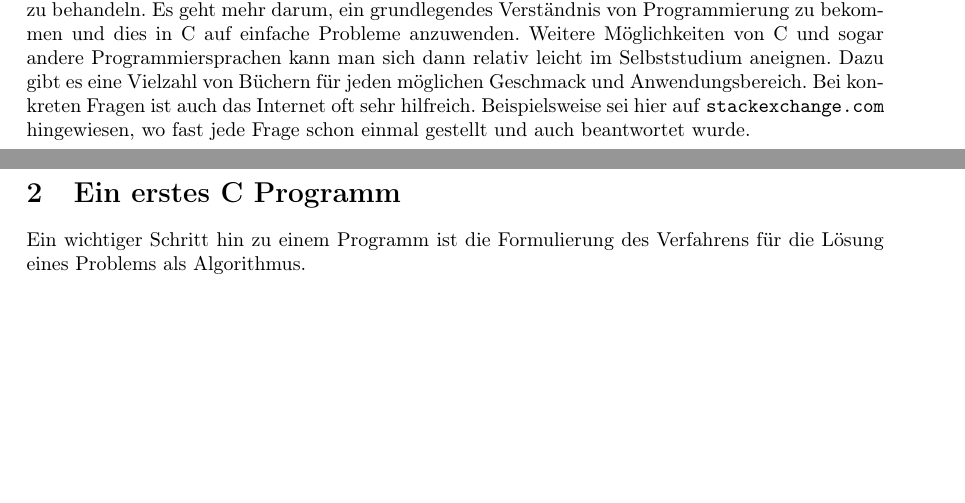
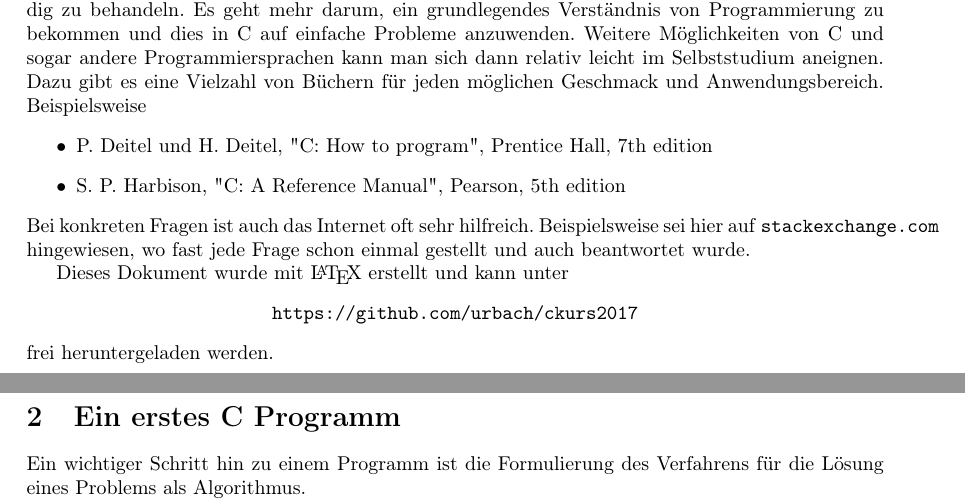
Before and after one commit to pittlerf/ckurs2017, a LaTeX document (programmierkurs_fpcu.tex, which reads intro.tex): two parts of pages 4 and 5 of 71, joined at a grey line, cut so that both start at the same text, the shorter picture padded with empty space. Compiled offline with LaTeX, dvips and Ghostscript.

Commit message:
added github reference and two first books

```diff
--- a/intro.tex
+++ b/intro.tex
@@ -72,5 +72,16 @@ Dieses Skript erhebt nicht den Anspruch, die Programmiersprache C in allen Detai
 Es geht mehr darum, ein grundlegendes Verständnis von Programmierung zu bekommen und dies in C auf einfache Probleme anzuwenden.
 Weitere Möglichkeiten von C und sogar andere Programmiersprachen kann man sich dann relativ leicht im Selbststudium aneignen.
 Dazu gibt es eine Vielzahl von Büchern für jeden möglichen Geschmack und Anwendungsbereich.
+Beispielsweise
+\begin{itemize}
+\item P.~Deitel und H.~Deitel, "C: How to program", Prentice Hall, 7th edition
+\item S.~P.~Harbison, "C: A Reference Manual", Pearson, 5th edition
+\end{itemize}
 Bei konkreten Fragen ist auch das Internet oft sehr hilfreich.
 Beispielsweise sei hier auf \texttt{stackexchange.com} hingewiesen, wo fast jede Frage schon einmal gestellt und auch beantwortet wurde.
+
+Dieses Dokument wurde mit \LaTeX\ erstellt und kann unter
+\begin{center}
+  \texttt{https://github.com/urbach/ckurs2017}
+\end{center}
+frei heruntergeladen werden.
```
